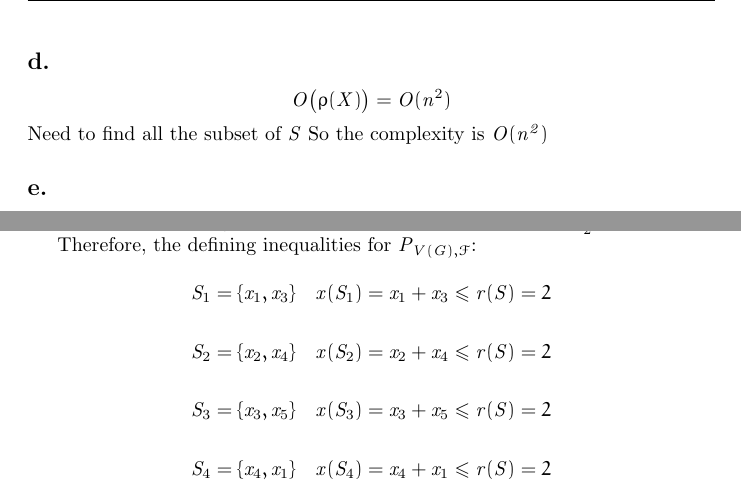
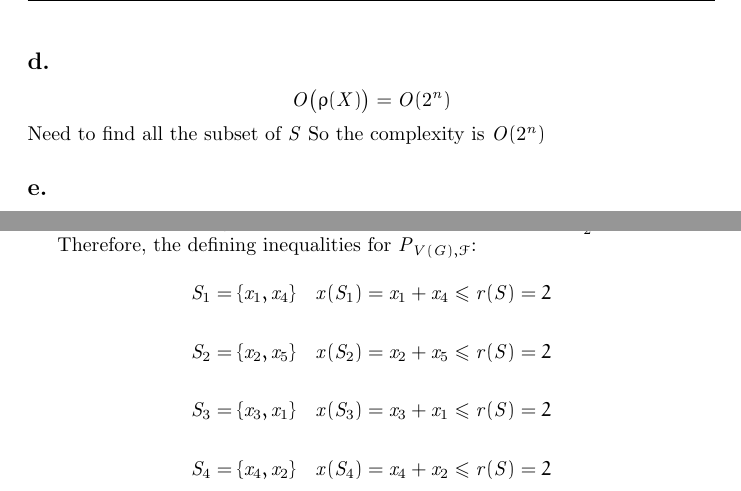
Before and after one commit to RyanQu/Discrete-Optimization_LaTeX, a LaTeX problem sheet (Assignment_1/assignment_1.tex): two parts of pages 2 and 3 of 16, joined at a grey line, cut so that both start at the same text. Compiled offline with pdfLaTeX.

Commit message:
final check

```diff
--- a/Assignment_1/assignment_1.tex
+++ b/Assignment_1/assignment_1.tex
@@ -71,8 +71,8 @@
         As the greedy algorithm, order the \(\mathit{a}\) from small to large, use the \textit{Best-in Greedy} to select numbers from the smallest. So the complexity is \(\mathit{O(n log n)}\)
     }
     \subsection*{d.}{
-        \[\mathit{O\big{(}\rho(X)\big{)}=O(n^{\mathrm{2}})}\]
-        Need to find all the subset of \(\mathit{S}\) So the complexity is \(\mathit{O(n^2)}\)
+        \[\mathit{O\big{(}\rho(X)\big{)}=O(\mathrm{2}^n)}\]
+        Need to find all the subset of \(\mathit{S}\) So the complexity is \(\mathit{O(\mathrm{2}^n)}\)
     }
     \subsection*{e.}{
         As \textit{b.} mentioned, \(\mathit{B}_{\mathrm{3}}=\mathrm{\{1,2,3,6\}},\mathit{B}_{\mathrm{4}}=\mathrm{\{4,5\}}\). If we use \textit{Best-in Greedy}, we may lose the \(\mathit{B}_{\mathrm{4}}\), because there is a solution when the first choice is 6.
@@ -171,11 +171,11 @@
 
         Therefore, the defining inequalities for \(\mathit{P}_{\mathit{V(G)},\mathcal{F}}\):
 
-        \[\mathit{S}_{\mathrm{1}} = \{ \mathit{x}_{\mathrm{1}}, \mathit{x}_{\mathrm{3}}\} \quad \mathit{x}(\mathit{S}_{\mathrm{1}}) = \mathit{x}_{\mathrm{1}} + \mathit{x}_{\mathrm{3}} \leqslant \mathit{r(S)} = 2\]
+        \[\mathit{S}_{\mathrm{1}} = \{ \mathit{x}_{\mathrm{1}}, \mathit{x}_{\mathrm{4}}\} \quad \mathit{x}(\mathit{S}_{\mathrm{1}}) = \mathit{x}_{\mathrm{1}} + \mathit{x}_{\mathrm{4}} \leqslant \mathit{r(S)} = 2\]
 
-        \[\mathit{S}_{\mathrm{2}} = \{ \mathit{x}_{\mathrm{2}}, \mathit{x}_{\mathrm{4}}\} \quad \mathit{x}(\mathit{S}_{\mathrm{2}}) = \mathit{x}_{\mathrm{2}} + \mathit{x}_{\mathrm{4}} \leqslant \mathit{r(S)} = 2\]
+        \[\mathit{S}_{\mathrm{2}} = \{ \mathit{x}_{\mathrm{2}}, \mathit{x}_{\mathrm{5}}\} \quad \mathit{x}(\mathit{S}_{\mathrm{2}}) = \mathit{x}_{\mathrm{2}} + \mathit{x}_{\mathrm{5}} \leqslant \mathit{r(S)} = 2\]
 
-        \[\mathit{S}_{\mathrm{3}} = \{ \mathit{x}_{\mathrm{3}}, \mathit{x}_{\mathrm{5}}\} \quad \mathit{x}(\mathit{S}_{\mathrm{3}}) = \mathit{x}_{\mathrm{3}} + \mathit{x}_{\mathrm{5}} \leqslant \mathit{r(S)} = 2\]
+        \[\mathit{S}_{\mathrm{3}} = \{ \mathit{x}_{\mathrm{3}}, \mathit{x}_{\mathrm{1}}\} \quad \mathit{x}(\mathit{S}_{\mathrm{3}}) = \mathit{x}_{\mathrm{3}} + \mathit{x}_{\mathrm{1}} \leqslant \mathit{r(S)} = 2\]
 
-        \[\mathit{S}_{\mathrm{4}} = \{ \mathit{x}_{\mathrm{4}}, \mathit{x}_{\mathrm{1}}\} \quad \mathit{x}(\mathit{S}_{\mathrm{4}}) = \mathit{x}_{\mathrm{4}} + \mathit{x}_{\mathrm{1}} \leqslant \mathit{r(S)} = 2\]
+        \[\mathit{S}_{\mathrm{4}} = \{ \mathit{x}_{\mathrm{4}}, \mathit{x}_{\mathrm{2}}\} \quad \mathit{x}(\mathit{S}_{\mathrm{4}}) = \mathit{x}_{\mathrm{4}} + \mathit{x}_{\mathrm{2}} \leqslant \mathit{r(S)} = 2\]
 
```
Also changed, not shown: Assignment_1/assignment_1.pdf, Assignment_1/assignment_1.tex (2 more changed lines), 2 other files.
